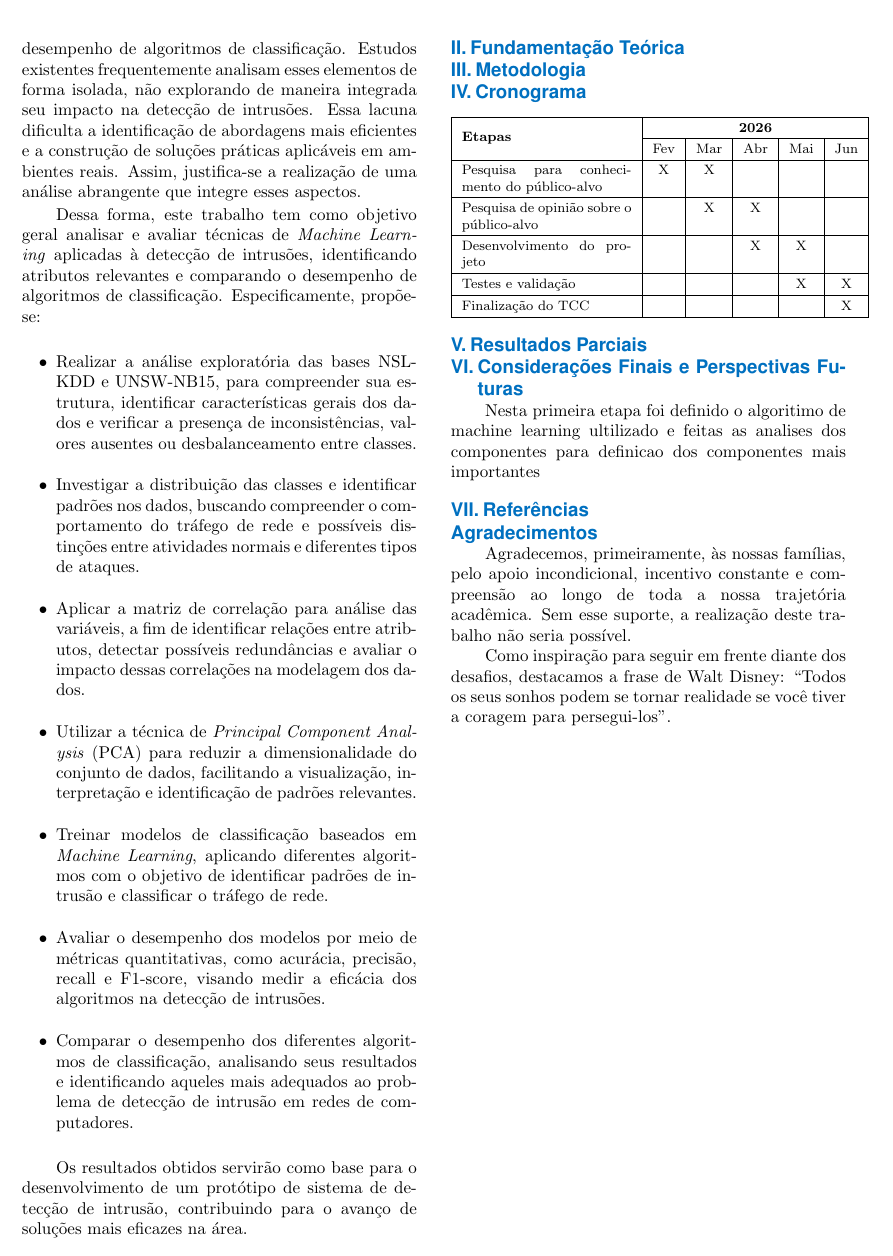
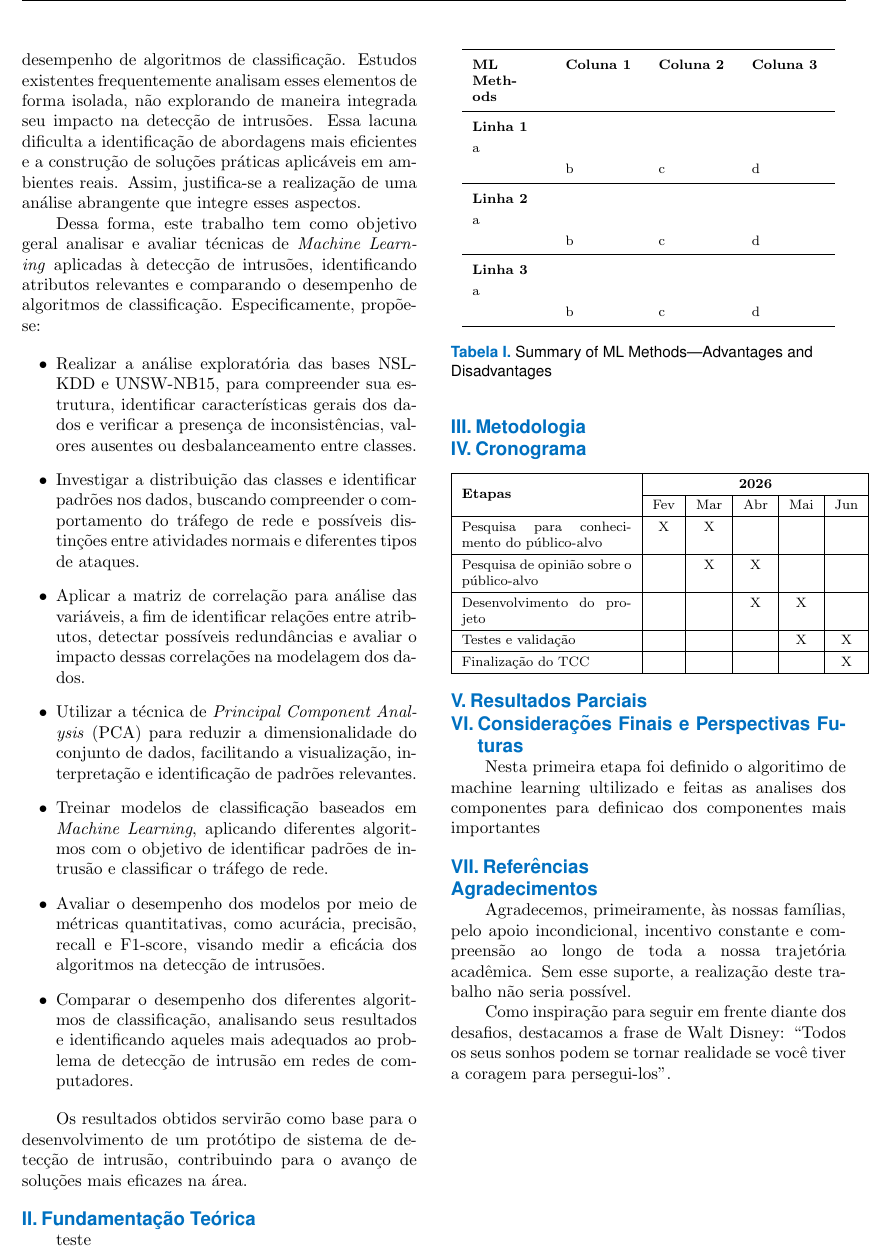
Before and after one commit to Marcela1204/TCC, a LaTeX document (documentacao/final/main.tex): part of page 2 of 2, cut so that both start at the same text. Compiled offline with pdfLaTeX.

Commit message:
teste de tabela para estado da arte

```diff
--- a/documentacao/final/main.tex
+++ b/documentacao/final/main.tex
@@ -20,6 +20,7 @@
 \usepackage{ragged2e}
 \usepackage{multirow}
 \usepackage{array}
+\usepackage{booktabs}
 
 
 %-------------------------- ESTILOS NÃO ALTERAR ------------------------------------------------%
@@ -239,6 +240,7 @@ de sistema de detecção de intrusão, contribuindo para o avanço de soluções
 eficazes na área.
 
 \section{Fundamentação Teórica}
+teste
 % As margens da folha estão definidas na Tabela I. O trabalho deve conter resumo; introdução; objetivos, metodologia; resultados e conclusões além de eventuais referências bibliográficas. Seções adicionais podem ser incluídas, caso necessário.
 %
 % O corpo do trabalho deve ser escrito com caracteres de tamanho 10, sem linhas em branco separando os parágrafos. Em cada novo parágrafo, o início da primeira linha deve ser deslocado em 0,5 cm, conforme modelo. Cabeçalho e rodapé não devem ser alterados.
@@ -281,6 +283,33 @@ eficazes na área.
 % \begin{equation}
 %     W= \theta_1 - \theta_2
 % \end{equation}
+
+\begin{table}[h]
+\centering
+\footnotesize
+\renewcommand{\arraystretch}{1.3}
+
+\begin{tabular}{p{1.5cm} p{1.5cm} p{1.5cm} p{1.5cm}}
+\toprule
+\textbf{ML Methods} & \textbf{Coluna 1} & \textbf{Coluna 2} & \textbf{Coluna 3} \\
+\midrule
+
+\textbf{Linha 1} \\
+a \\ & b & c & d \\
+\midrule
+
+\textbf{Linha 2} \\
+a \\ & b & c & d \\
+\midrule
+
+\textbf{Linha 3} \\
+a \\ & b & c & d \\
+
+\bottomrule
+\end{tabular}
+
+\caption{Summary of ML Methods—Advantages and Disadvantages}
+\end{table}
 
 \section{Metodologia}
 
```
Also changed, not shown: documentacao/final/main.pdf, 2 other files.
